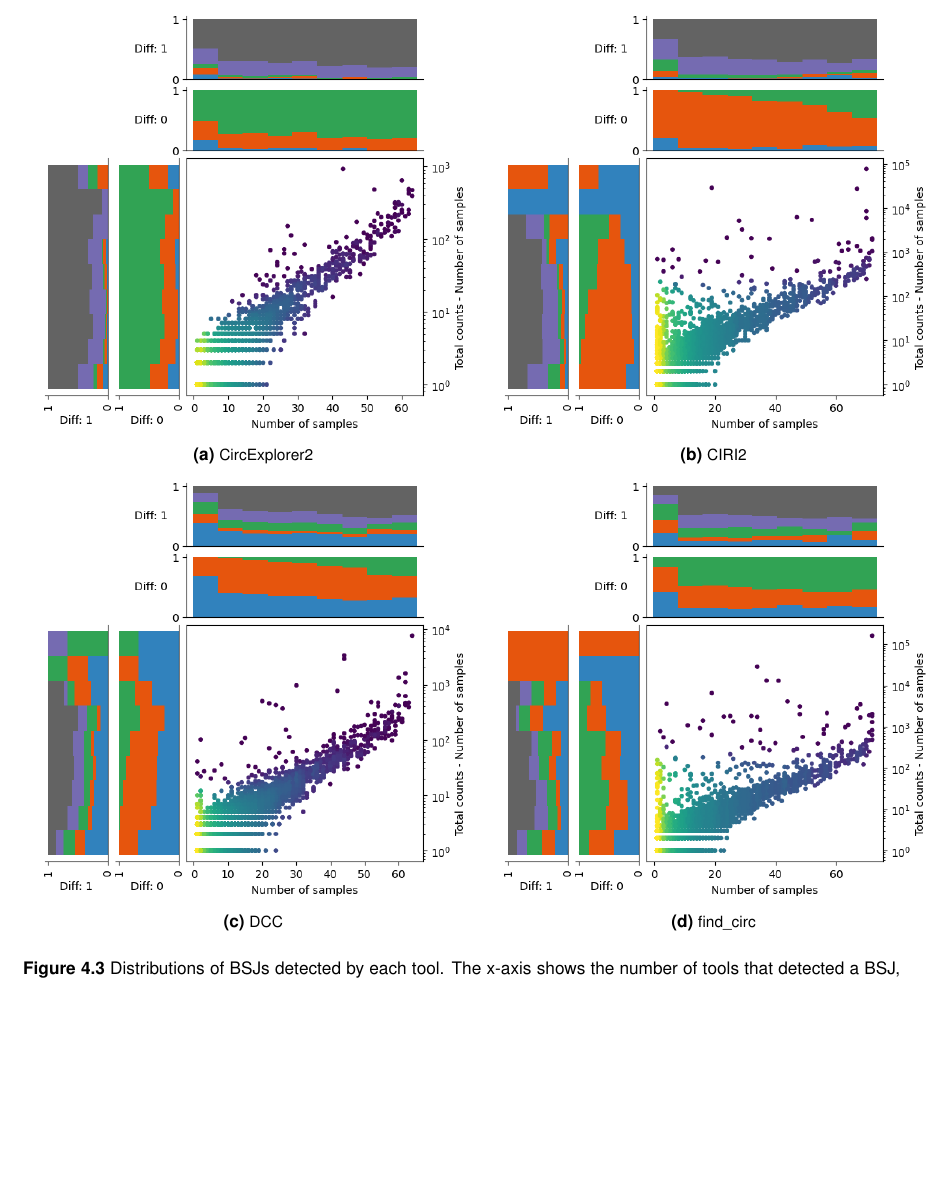
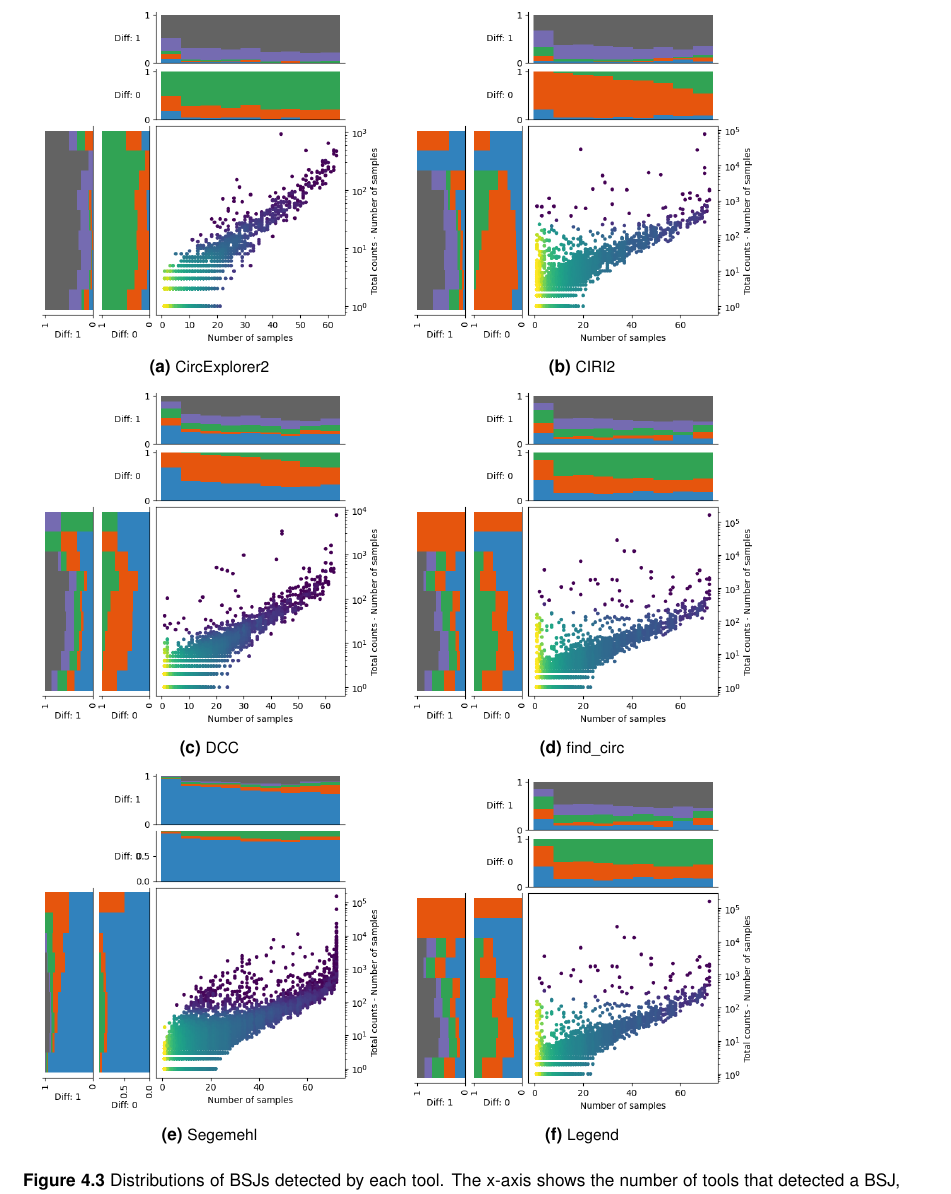
Before and after one commit to nictru/bsc-thesis, a LaTeX thesis (main.tex, which reads chapters/4_results_and_discussion/1_bsj_detection.tex): part of page 30 of 52, cut so that both start at the same text, the shorter picture padded with empty space. Compiled offline with pdfLaTeX.

Commit message:
Add segemehl density plot

```diff
--- a/chapters/4_results_and_discussion/1_bsj_detection.tex
+++ b/chapters/4_results_and_discussion/1_bsj_detection.tex
@@ -65,7 +65,7 @@ are the only ones which work with single-end sequencing data.
 
 \begin{figure}[ht]
     \begin{tabular}{cc}
-        \begin{subfigure}{.5\textwidth}
+        \begin{subfigure}{.4\textwidth}
             \centering
 
             \includegraphics[width=\linewidth]{chapters/4_results_and_discussion/figures/detection/density/circexplorer2.png}
@@ -73,14 +73,14 @@ are the only ones which work with single-end sequencing data.
             \label{fig:detection_density_circexplorer2}
         \end{subfigure}
          &
-        \begin{subfigure}{.5\textwidth}
+        \begin{subfigure}{.4\textwidth}
             \centering
 
             \includegraphics[width=\linewidth]{chapters/4_results_and_discussion/figures/detection/density/ciri2.png}
             \caption{CIRI2}
             \label{fig:detection_density_ciri2}
         \end{subfigure} \\
-        \begin{subfigure}{.5\textwidth}
+        \begin{subfigure}{.4\textwidth}
             \centering
 
             \includegraphics[width=\linewidth]{chapters/4_results_and_discussion/figures/detection/density/dcc.png}
@@ -88,11 +88,26 @@ are the only ones which work with single-end sequencing data.
             \label{fig:detection_density_dcc}
         \end{subfigure}
          &
-        \begin{subfigure}{.5\textwidth}
+        \begin{subfigure}{.4\textwidth}
             \centering
 
             \includegraphics[width=\linewidth]{chapters/4_results_and_discussion/figures/detection/density/find_circ.png}
             \caption{find\_circ}
+            \label{fig:detection_density_find-circ}
+        \end{subfigure} \\
+        \begin{subfigure}{.4\textwidth}
+            \centering
+
+            \includegraphics[width=\linewidth]{chapters/4_results_and_discussion/figures/detection/density/segemehl.png}
+            \caption{Segemehl}
+            \label{fig:detection_density_segemehl}
+        \end{subfigure}
+         &
+        \begin{subfigure}{.4\textwidth}
+            \centering
+
+            \includegraphics[width=\linewidth]{chapters/4_results_and_discussion/figures/detection/density/find_circ.png}
+            \caption{Legend}
             \label{fig:detection_density_find-circ}
         \end{subfigure}
     \end{tabular}
```
Also changed, not shown: chapters/4_results_and_discussion/figures/detection/density/segemehl.png (added).
